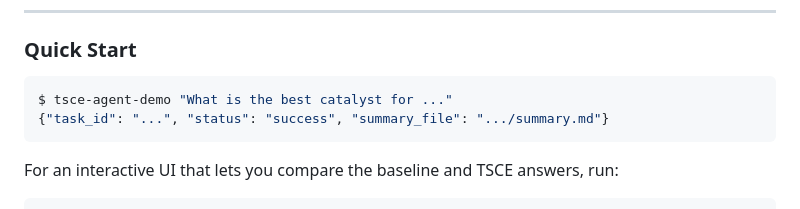
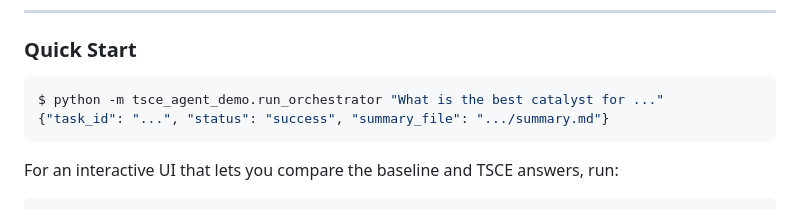
Before and after one commit to AutomationOptimization/tsce_demo, a Markdown page: README.md, the part around the change. Rendered like a GitHub page.

Commit message:
docs: update quick-start instructions

````diff
--- a/README.md
+++ b/README.md
@@ -135,7 +135,7 @@ AZURE_OPENAI_KEY=<azure-key>             # or reuse OPENAI_API_KEY
 ### Quick Start <a name="quick-start"></a>
 
 ```bash
-$ tsce-agent-demo "What is the best catalyst for ..."
+$ python -m tsce_agent_demo.run_orchestrator "What is the best catalyst for ..."
 {"task_id": "...", "status": "success", "summary_file": ".../summary.md"}
 ```
 
````
